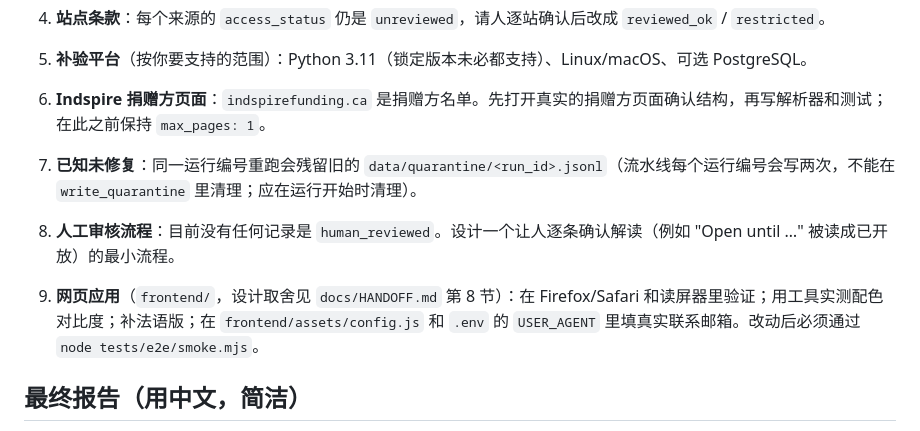
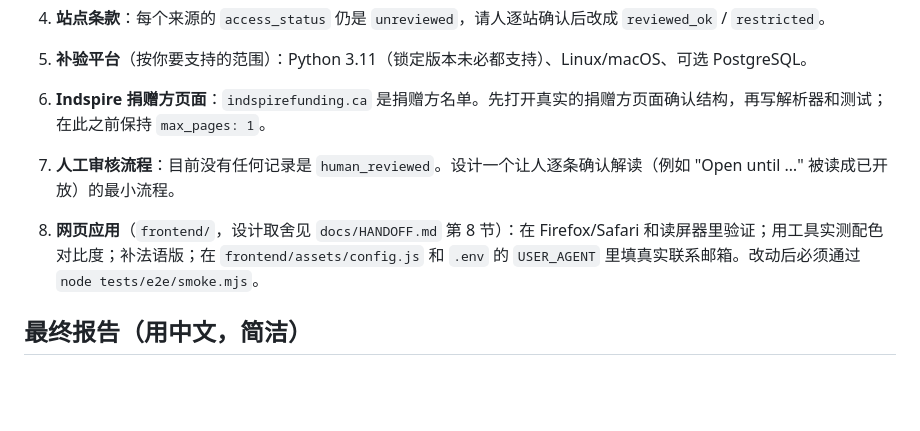
Before and after one commit to YuzhengShi/Datathon-Season-2026, a Markdown page: docs/NEXT_SESSION_PROMPT.md, the part around the change. Rendered like a GitHub page; blank space fills up the shorter version.

Commit message:
Next-session prompt: remove the fixed quarantine item, renumber

```diff
--- a/docs/NEXT_SESSION_PROMPT.md
+++ b/docs/NEXT_SESSION_PROMPT.md
@@ -26,10 +26,9 @@
 4. **站点条款**：每个来源的 `access_status` 仍是 `unreviewed`，请人逐站确认后改成 `reviewed_ok` / `restricted`。
 5. **补验平台**（按你要支持的范围）：Python 3.11（锁定版本未必都支持）、Linux/macOS、可选 PostgreSQL。
 6. **Indspire 捐赠方页面**：`indspirefunding.ca` 是捐赠方名单。先打开真实的捐赠方页面确认结构，再写解析器和测试；在此之前保持 `max_pages: 1`。
-7. **已知未修复**：同一运行编号重跑会残留旧的 `data/quarantine/<run_id>.jsonl`（流水线每个运行编号会写两次，不能在 `write_quarantine` 里清理；应在运行开始时清理）。
-8. **人工审核流程**：目前没有任何记录是 `human_reviewed`。设计一个让人逐条确认解读（例如 "Open until …" 被读成已开放）的最小流程。
+7. **人工审核流程**：目前没有任何记录是 `human_reviewed`。设计一个让人逐条确认解读（例如 "Open until …" 被读成已开放）的最小流程。
 
-9. **网页应用**（`frontend/`，设计取舍见 `docs/HANDOFF.md` 第 8 节）：在 Firefox/Safari 和读屏器里验证；用工具实测配色对比度；补法语版；在 `frontend/assets/config.js` 和 `.env` 的 `USER_AGENT` 里填真实联系邮箱。改动后必须通过 `node tests/e2e/smoke.mjs`。
+8. **网页应用**（`frontend/`，设计取舍见 `docs/HANDOFF.md` 第 8 节）：在 Firefox/Safari 和读屏器里验证；用工具实测配色对比度；补法语版；在 `frontend/assets/config.js` 和 `.env` 的 `USER_AGENT` 里填真实联系邮箱。改动后必须通过 `node tests/e2e/smoke.mjs`。
 
 ## 最终报告（用中文，简洁）
 
```
